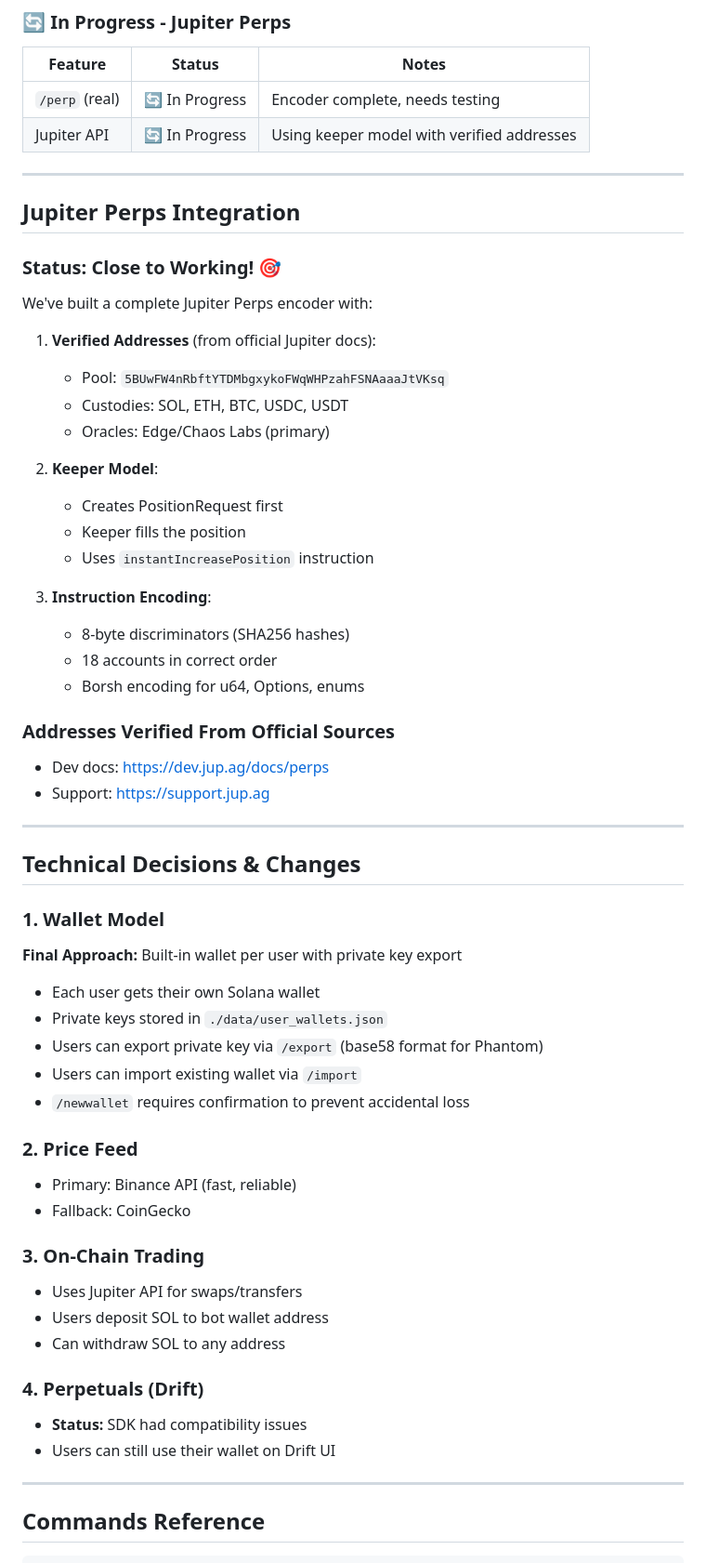
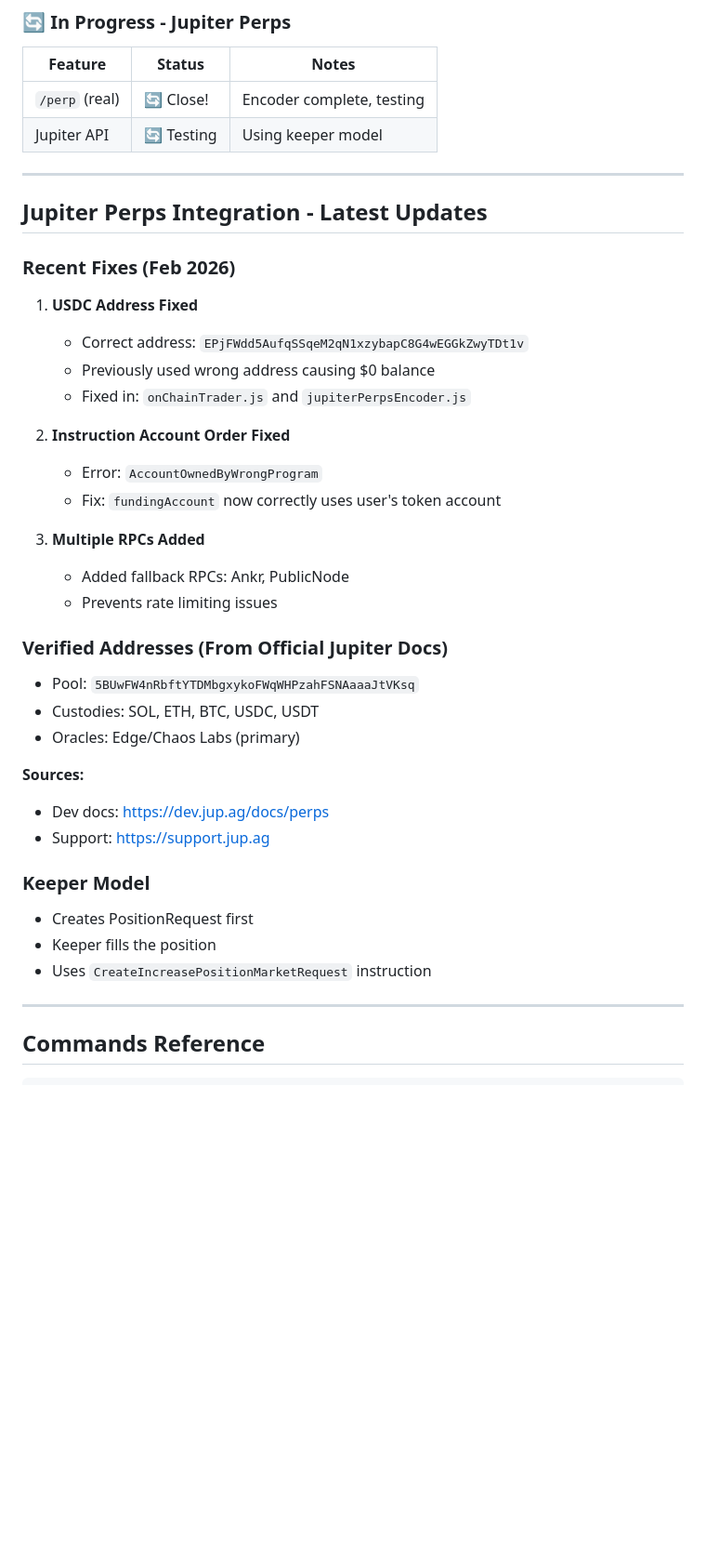
Before and after one commit to LithiumEinsteinium/solperps-bot, a Markdown page: SCOPE.md, the part around one of its changes. Shown at 93% size. Rendered like a GitHub page; blank space fills up the shorter version.

Commit message:
Update SCOPE.md - Jupiter Perps fixes and USDC address

```diff
--- a/SCOPE.md
+++ b/SCOPE.md
@@ -34,60 +34,41 @@
 
 | Feature | Status | Notes |
 |---------|--------|-------|
-| `/perp` (real) | 🔄 In Progress | Encoder complete, needs testing |
-| Jupiter API | 🔄 In Progress | Using keeper model with verified addresses |
+| `/perp` (real) | 🔄 Close! | Encoder complete, testing |
+| Jupiter API | 🔄 Testing | Using keeper model |
 
 ---
 
-## Jupiter Perps Integration
+## Jupiter Perps Integration - Latest Updates
 
-### Status: Close to Working! 🎯
+### Recent Fixes (Feb 2026)
 
-We've built a complete Jupiter Perps encoder with:
+1. **USDC Address Fixed**
+   - Correct address: `EPjFWdd5AufqSSqeM2qN1xzybapC8G4wEGGkZwyTDt1v`
+   - Previously used wrong address causing $0 balance
+   - Fixed in: `onChainTrader.js` and `jupiterPerpsEncoder.js`
 
-1. **Verified Addresses** (from official Jupiter docs):
-   - Pool: `5BUwFW4nRbftYTDMbgxykoFWqWHPzahFSNAaaaJtVKsq`
-   - Custodies: SOL, ETH, BTC, USDC, USDT
-   - Oracles: Edge/Chaos Labs (primary)
+2. **Instruction Account Order Fixed**
+   - Error: `AccountOwnedByWrongProgram`
+   - Fix: `fundingAccount` now correctly uses user's token account
 
-2. **Keeper Model**:
-   - Creates PositionRequest first
-   - Keeper fills the position
-   - Uses `instantIncreasePosition` instruction
+3. **Multiple RPCs Added**
+   - Added fallback RPCs: Ankr, PublicNode
+   - Prevents rate limiting issues
 
-3. **Instruction Encoding**:
-   - 8-byte discriminators (SHA256 hashes)
-   - 18 accounts in correct order
-   - Borsh encoding for u64, Options, enums
+### Verified Addresses (From Official Jupiter Docs)
+- Pool: `5BUwFW4nRbftYTDMbgxykoFWqWHPzahFSNAaaaJtVKsq`
+- Custodies: SOL, ETH, BTC, USDC, USDT
+- Oracles: Edge/Chaos Labs (primary)
 
-### Addresses Verified From Official Sources
+**Sources:**
 - Dev docs: https://dev.jup.ag/docs/perps
 - Support: https://support.jup.ag
 
----
-
-## Technical Decisions & Changes
-
-### 1. Wallet Model
-**Final Approach:** Built-in wallet per user with private key export
-- Each user gets their own Solana wallet
-- Private keys stored in `./data/user_wallets.json`
-- Users can export private key via `/export` (base58 format for Phantom)
-- Users can import existing wallet via `/import`
-- `/newwallet` requires confirmation to prevent accidental loss
-
-### 2. Price Feed
-- Primary: Binance API (fast, reliable)
-- Fallback: CoinGecko
-
-### 3. On-Chain Trading
-- Uses Jupiter API for swaps/transfers
-- Users deposit SOL to bot wallet address
-- Can withdraw SOL to any address
-
-### 4. Perpetuals (Drift)
-- **Status:** SDK had compatibility issues
-- Users can still use their wallet on Drift UI
+### Keeper Model
+- Creates PositionRequest first
+- Keeper fills the position
+- Uses `CreateIncreasePositionMarketRequest` instruction
 
 ---
 
```
Also changed, not shown: other parts of SCOPE.md (+6 -7 lines).
